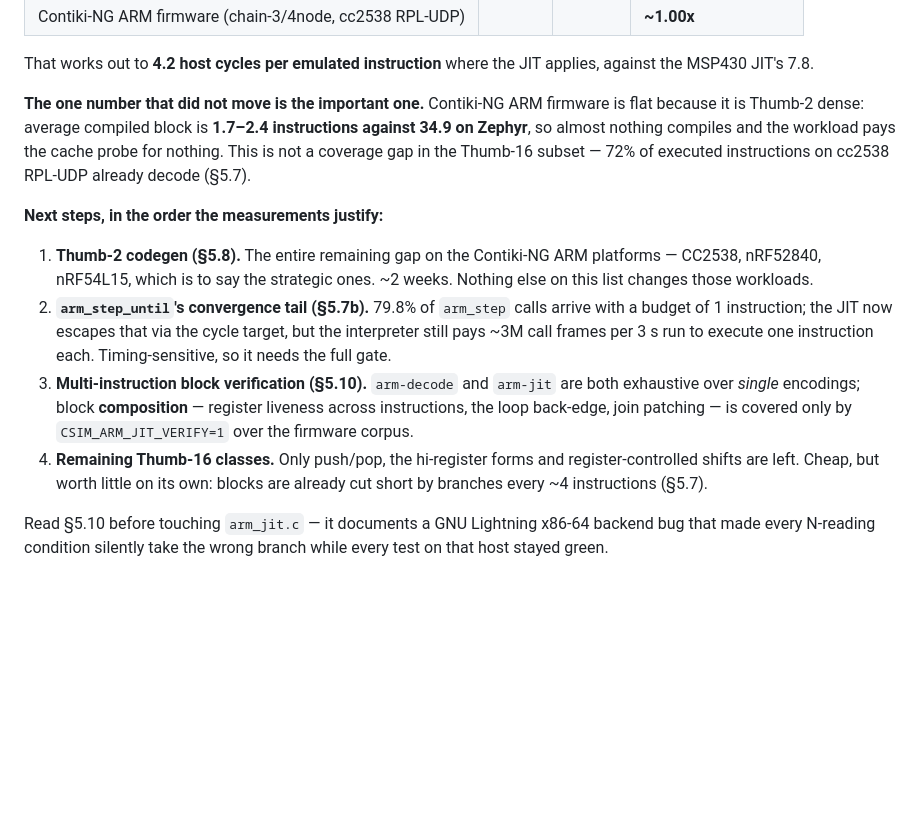
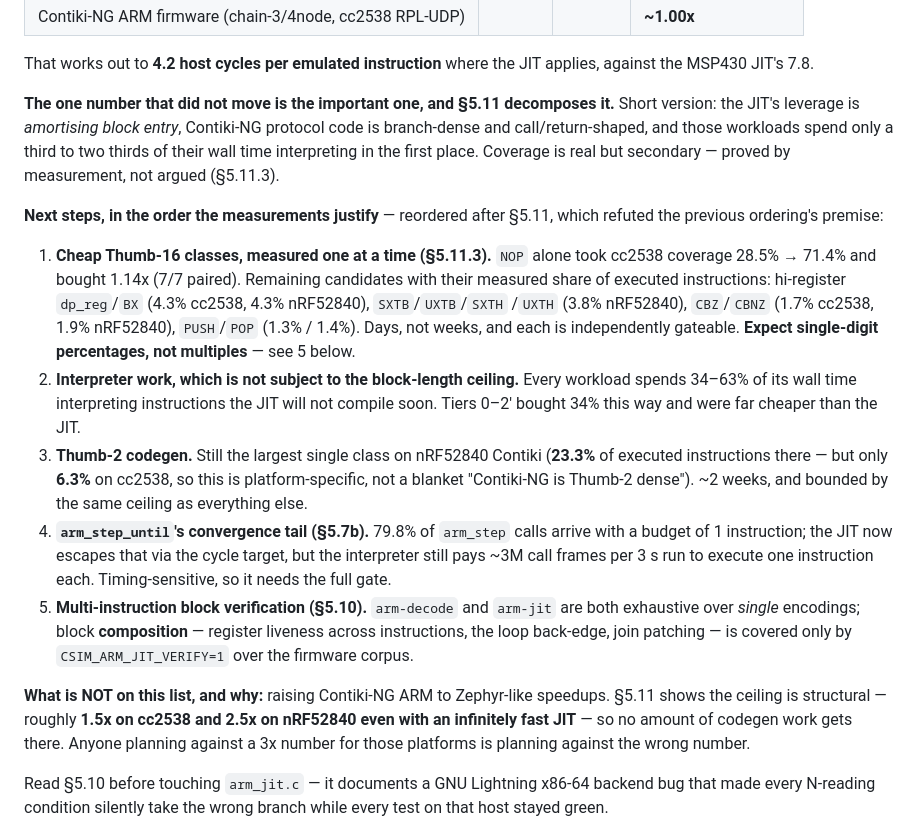
Before and after one commit to joakimeriksson/cooja-ng, a Markdown page: docs/design/arm-performance-plan.md, the part around one of its changes. Drawn GitHub-style; blank space fills up the shorter version.

```diff
--- a/docs/design/arm-performance-plan.md
+++ b/docs/design/arm-performance-plan.md
@@ -28,29 +28,44 @@ is a gated guarantee and Lightning is an optional dependency.
 That works out to **4.2 host cycles per emulated instruction** where the JIT
 applies, against the MSP430 JIT's 7.8.
 
-**The one number that did not move is the important one.** Contiki-NG ARM
-firmware is flat because it is Thumb-2 dense: average compiled block is
-**1.7–2.4 instructions against 34.9 on Zephyr**, so almost nothing compiles and
-the workload pays the cache probe for nothing. This is not a coverage gap in
-the Thumb-16 subset — 72% of executed instructions on cc2538 RPL-UDP already
-decode (§5.7).
+**The one number that did not move is the important one, and §5.11 decomposes
+it.** Short version: the JIT's leverage is *amortising block entry*, Contiki-NG
+protocol code is branch-dense and call/return-shaped, and those workloads spend
+only a third to two thirds of their wall time interpreting in the first place.
+Coverage is real but secondary — proved by measurement, not argued (§5.11.3).
 
-**Next steps, in the order the measurements justify:**
+**Next steps, in the order the measurements justify** — reordered after §5.11,
+which refuted the previous ordering's premise:
 
-1. **Thumb-2 codegen (§5.8).** The entire remaining gap on the Contiki-NG ARM
-   platforms — CC2538, nRF52840, nRF54L15, which is to say the strategic ones.
-   ~2 weeks. Nothing else on this list changes those workloads.
-2. **`arm_step_until`'s convergence tail (§5.7b).** 79.8% of `arm_step` calls
+1. **Cheap Thumb-16 classes, measured one at a time (§5.11.3).** `NOP` alone
+   took cc2538 coverage 28.5% → 71.4% and bought 1.14x (7/7 paired). Remaining
+   candidates with their measured share of executed instructions:
+   hi-register `dp_reg`/`BX` (4.3% cc2538, 4.3% nRF52840), `SXTB`/`UXTB`/`SXTH`
+   /`UXTH` (3.8% nRF52840), `CBZ`/`CBNZ` (1.7% cc2538, 1.9% nRF52840),
+   `PUSH`/`POP` (1.3% / 1.4%). Days, not weeks, and each is independently
+   gateable. **Expect single-digit percentages, not multiples** — see 5 below.
+2. **Interpreter work, which is not subject to the block-length ceiling.**
+   Every workload spends 34–63% of its wall time interpreting instructions the
+   JIT will not compile soon. Tiers 0–2′ bought 34% this way and were far
+   cheaper than the JIT.
+3. **Thumb-2 codegen.** Still the largest single class on nRF52840 Contiki
+   (**23.3%** of executed instructions there — but only **6.3%** on cc2538, so
+   this is platform-specific, not a blanket "Contiki-NG is Thumb-2 dense"). ~2
+   weeks, and bounded by the same ceiling as everything else.
+4. **`arm_step_until`'s convergence tail (§5.7b).** 79.8% of `arm_step` calls
    arrive with a budget of 1 instruction; the JIT now escapes that via the
    cycle target, but the interpreter still pays ~3M call frames per 3 s run to
    execute one instruction each. Timing-sensitive, so it needs the full gate.
-3. **Multi-instruction block verification (§5.10).** `arm-decode` and `arm-jit`
+5. **Multi-instruction block verification (§5.10).** `arm-decode` and `arm-jit`
    are both exhaustive over *single* encodings; block **composition** —
    register liveness across instructions, the loop back-edge, join patching —
    is covered only by `CSIM_ARM_JIT_VERIFY=1` over the firmware corpus.
-4. **Remaining Thumb-16 classes.** Only push/pop, the hi-register forms and
-   register-controlled shifts are left. Cheap, but worth little on its own:
-   blocks are already cut short by branches every ~4 instructions (§5.7).
+
+**What is NOT on this list, and why:** raising Contiki-NG ARM to Zephyr-like
+speedups. §5.11 shows the ceiling is structural — roughly **1.5x on cc2538 and
+2.5x on nRF52840 even with an infinitely fast JIT** — so no amount of codegen
+work gets there. Anyone planning against a 3x number for those platforms is
+planning against the wrong number.
 
 Read §5.10 before touching `arm_jit.c` — it documents a GNU Lightning x86-64
 backend bug that made every N-reading condition silently take the wrong branch
```
Also changed, not shown: other parts of docs/design/arm-performance-plan.md (+76 -0 lines).
